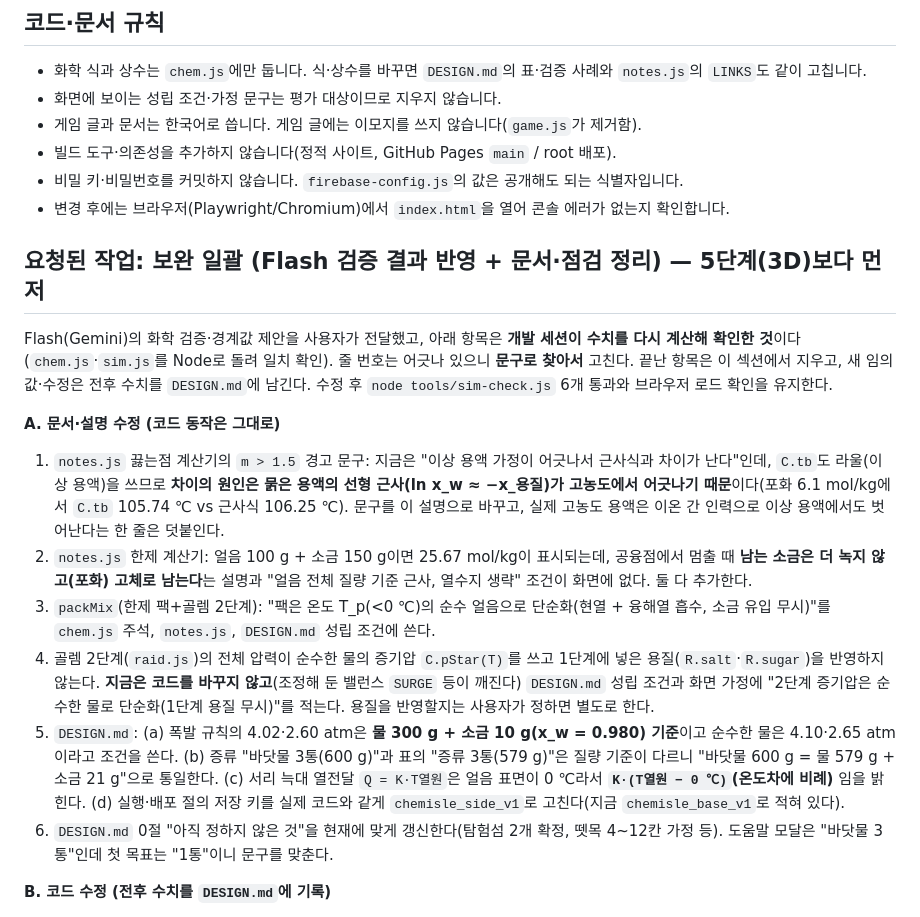
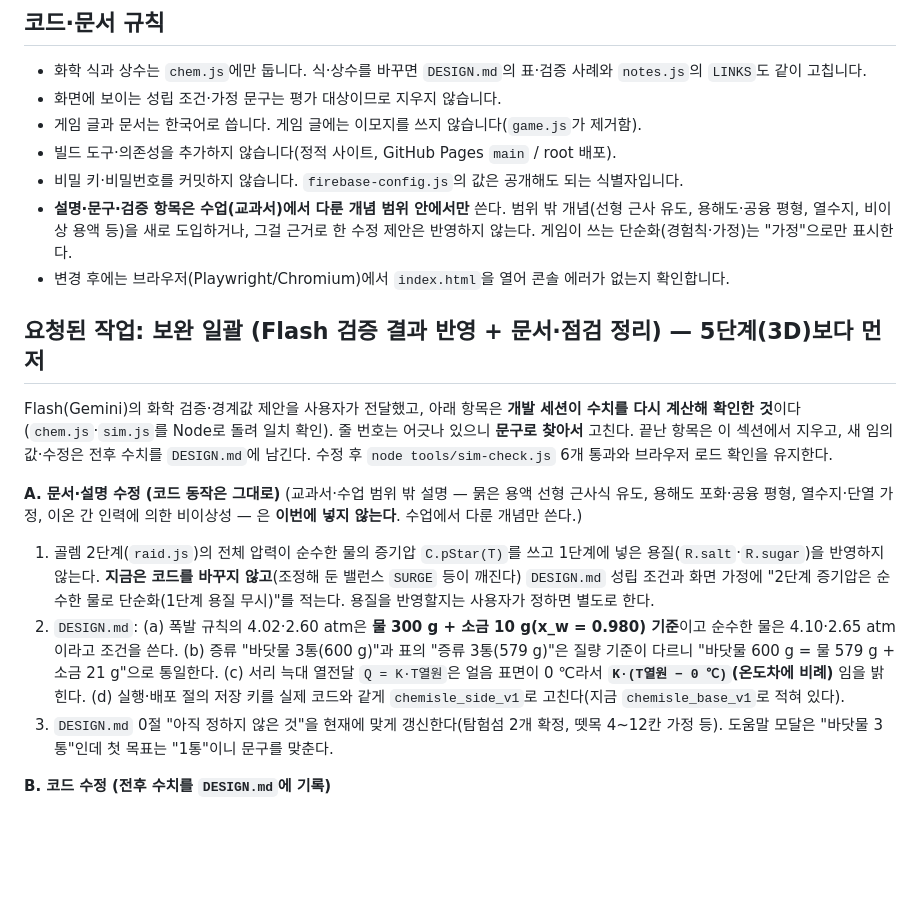
Before and after one commit to bldoijoa01-lab/chem-island, a Markdown page: CLAUDE.md, the part around the change. Rendered like a GitHub page; blank space fills up the shorter version.

Commit message:
Drop beyond-textbook items from batch request; add scope rule to CLAUDE.md and ARGON.md
Co-Authored-By: Claude Sonnet 5.5 <noreply@anthropic.com>
Claude-Session: https://claude.ai/code/session_01VPfjDCAcdebjdz86dAFq2h

```diff
--- a/CLAUDE.md
+++ b/CLAUDE.md
@@ -16,18 +16,17 @@
 - 게임 글과 문서는 한국어로 씁니다. 게임 글에는 이모지를 쓰지 않습니다(`game.js`가 제거함).
 - 빌드 도구·의존성을 추가하지 않습니다(정적 사이트, GitHub Pages `main` / root 배포).
 - 비밀 키·비밀번호를 커밋하지 않습니다. `firebase-config.js`의 값은 공개해도 되는 식별자입니다.
+- **설명·문구·검증 항목은 수업(교과서)에서 다룬 개념 범위 안에서만** 쓴다. 범위 밖 개념(선형 근사 유도, 용해도·공융 평형, 열수지, 비이상 용액 등)을 새로 도입하거나, 그걸 근거로 한 수정 제안은 반영하지 않는다. 게임이 쓰는 단순화(경험칙·가정)는 "가정"으로만 표시한다.
 - 변경 후에는 브라우저(Playwright/Chromium)에서 `index.html`을 열어 콘솔 에러가 없는지 확인합니다.
 
 ## 요청된 작업: 보완 일괄 (Flash 검증 결과 반영 + 문서·점검 정리) — 5단계(3D)보다 먼저
 Flash(Gemini)의 화학 검증·경계값 제안을 사용자가 전달했고, 아래 항목은 **개발 세션이 수치를 다시 계산해 확인한 것**이다(`chem.js`·`sim.js`를 Node로 돌려 일치 확인). 줄 번호는 어긋나 있으니 **문구로 찾아서** 고친다. 끝난 항목은 이 섹션에서 지우고, 새 임의값·수정은 전후 수치를 `DESIGN.md`에 남긴다. 수정 후 `node tools/sim-check.js` 6개 통과와 브라우저 로드 확인을 유지한다.
 
 **A. 문서·설명 수정 (코드 동작은 그대로)**
-1. `notes.js` 끓는점 계산기의 `m > 1.5` 경고 문구: 지금은 "이상 용액 가정이 어긋나서 근사식과 차이가 난다"인데, `C.tb`도 라울(이상 용액)을 쓰므로 **차이의 원인은 묽은 용액의 선형 근사(ln x_w ≈ −x_용질)가 고농도에서 어긋나기 때문**이다(포화 6.1 mol/kg에서 `C.tb` 105.74 ℃ vs 근사식 106.25 ℃). 문구를 이 설명으로 바꾸고, 실제 고농도 용액은 이온 간 인력으로 이상 용액에서도 벗어난다는 한 줄은 덧붙인다.
-2. `notes.js` 한제 계산기: 얼음 100 g + 소금 150 g이면 25.67 mol/kg이 표시되는데, 공융점에서 멈출 때 **남는 소금은 더 녹지 않고(포화) 고체로 남는다**는 설명과 "얼음 전체 질량 기준 근사, 열수지 생략" 조건이 화면에 없다. 둘 다 추가한다.
-3. `packMix`(한제 팩+골렘 2단계): "팩은 온도 T_p(<0 ℃)의 순수 얼음으로 단순화(현열 + 융해열 흡수, 소금 유입 무시)"를 `chem.js` 주석, `notes.js`, `DESIGN.md` 성립 조건에 쓴다.
-4. 골렘 2단계(`raid.js`)의 전체 압력이 순수한 물의 증기압 `C.pStar(T)`를 쓰고 1단계에 넣은 용질(`R.salt`·`R.sugar`)을 반영하지 않는다. **지금은 코드를 바꾸지 않고**(조정해 둔 밸런스 `SURGE` 등이 깨진다) `DESIGN.md` 성립 조건과 화면 가정에 "2단계 증기압은 순수한 물로 단순화(1단계 용질 무시)"를 적는다. 용질을 반영할지는 사용자가 정하면 별도로 한다.
-5. `DESIGN.md`: (a) 폭발 규칙의 4.02·2.60 atm은 **물 300 g + 소금 10 g(x_w = 0.980) 기준**이고 순수한 물은 4.10·2.65 atm이라고 조건을 쓴다. (b) 증류 "바닷물 3통(600 g)"과 표의 "증류 3통(579 g)"은 질량 기준이 다르니 "바닷물 600 g = 물 579 g + 소금 21 g"으로 통일한다. (c) 서리 늑대 열전달 `Q = K·T열원`은 얼음 표면이 0 ℃라서 **`K·(T열원 − 0 ℃)`(온도차에 비례)** 임을 밝힌다. (d) 실행·배포 절의 저장 키를 실제 코드와 같게 `chemisle_side_v1`로 고친다(지금 `chemisle_base_v1`로 적혀 있다).
-6. `DESIGN.md` 0절 "아직 정하지 않은 것"을 현재에 맞게 갱신한다(탐험섬 2개 확정, 뗏목 4~12칸 가정 등). 도움말 모달은 "바닷물 3통"인데 첫 목표는 "1통"이니 문구를 맞춘다.
+(교과서·수업 범위 밖 설명 — 묽은 용액 선형 근사식 유도, 용해도 포화·공융 평형, 열수지·단열 가정, 이온 간 인력에 의한 비이상성 — 은 **이번에 넣지 않는다**. 수업에서 다룬 개념만 쓴다.)
+1. 골렘 2단계(`raid.js`)의 전체 압력이 순수한 물의 증기압 `C.pStar(T)`를 쓰고 1단계에 넣은 용질(`R.salt`·`R.sugar`)을 반영하지 않는다. **지금은 코드를 바꾸지 않고**(조정해 둔 밸런스 `SURGE` 등이 깨진다) `DESIGN.md` 성립 조건과 화면 가정에 "2단계 증기압은 순수한 물로 단순화(1단계 용질 무시)"를 적는다. 용질을 반영할지는 사용자가 정하면 별도로 한다.
+2. `DESIGN.md`: (a) 폭발 규칙의 4.02·2.60 atm은 **물 300 g + 소금 10 g(x_w = 0.980) 기준**이고 순수한 물은 4.10·2.65 atm이라고 조건을 쓴다. (b) 증류 "바닷물 3통(600 g)"과 표의 "증류 3통(579 g)"은 질량 기준이 다르니 "바닷물 600 g = 물 579 g + 소금 21 g"으로 통일한다. (c) 서리 늑대 열전달 `Q = K·T열원`은 얼음 표면이 0 ℃라서 **`K·(T열원 − 0 ℃)`(온도차에 비례)** 임을 밝힌다. (d) 실행·배포 절의 저장 키를 실제 코드와 같게 `chemisle_side_v1`로 고친다(지금 `chemisle_base_v1`로 적혀 있다).
+3. `DESIGN.md` 0절 "아직 정하지 않은 것"을 현재에 맞게 갱신한다(탐험섬 2개 확정, 뗏목 4~12칸 가정 등). 도움말 모달은 "바닷물 3통"인데 첫 목표는 "1통"이니 문구를 맞춘다.
 
 **B. 코드 수정 (전후 수치를 `DESIGN.md`에 기록)**
 1. **찬 밥솥 문제**: 화덕이 꺼져 열원이 25 ℃일 때 `cookerState`가 내부 압력 0.037 atm(외기보다 낮은 진공)을 내고, 조리 속도 2^((T−100)/10)가 0이 아니라서 60분에 진행도가 0.33 쌓인다(약 54시간 뒤 완성). 수정: 내부 압력 하한을 외기 압력 P로 두고, 화덕이 꺼져 있거나 열원이 용액 끓는점에 닿지 않으면 조리가 진행되지 않게 한다(경험칙의 적용 범위를 100 ℃ 부근으로 제한한다고 `DESIGN.md` 가정에 쓴다). 기존 시나리오 A~F가 그대로 통과하는지 확인한다. 이 문제의 발견 → 원인 → 화학적 근거 → 수정 → 전후는 개발 기록 소재이므로 `DESIGN.md`에 사례로 남긴다.
```
Also changed, not shown: ARGON.md (+2 -2 lines).
